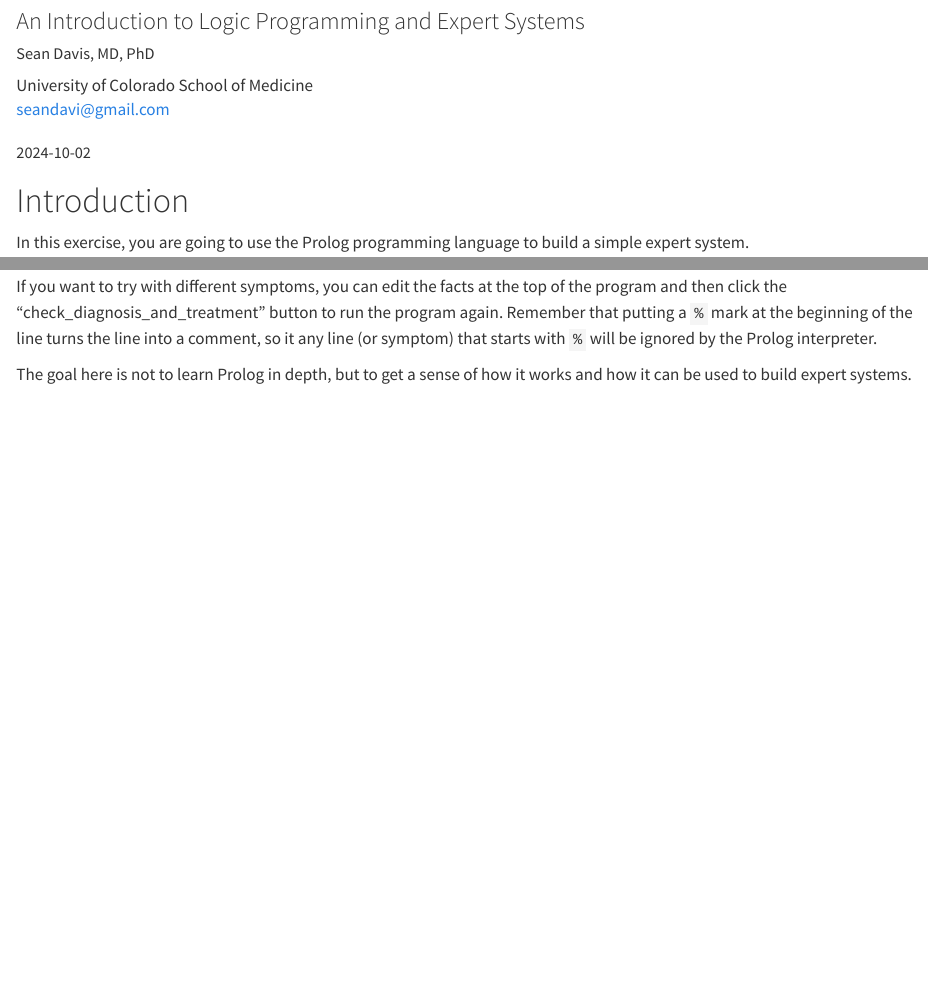
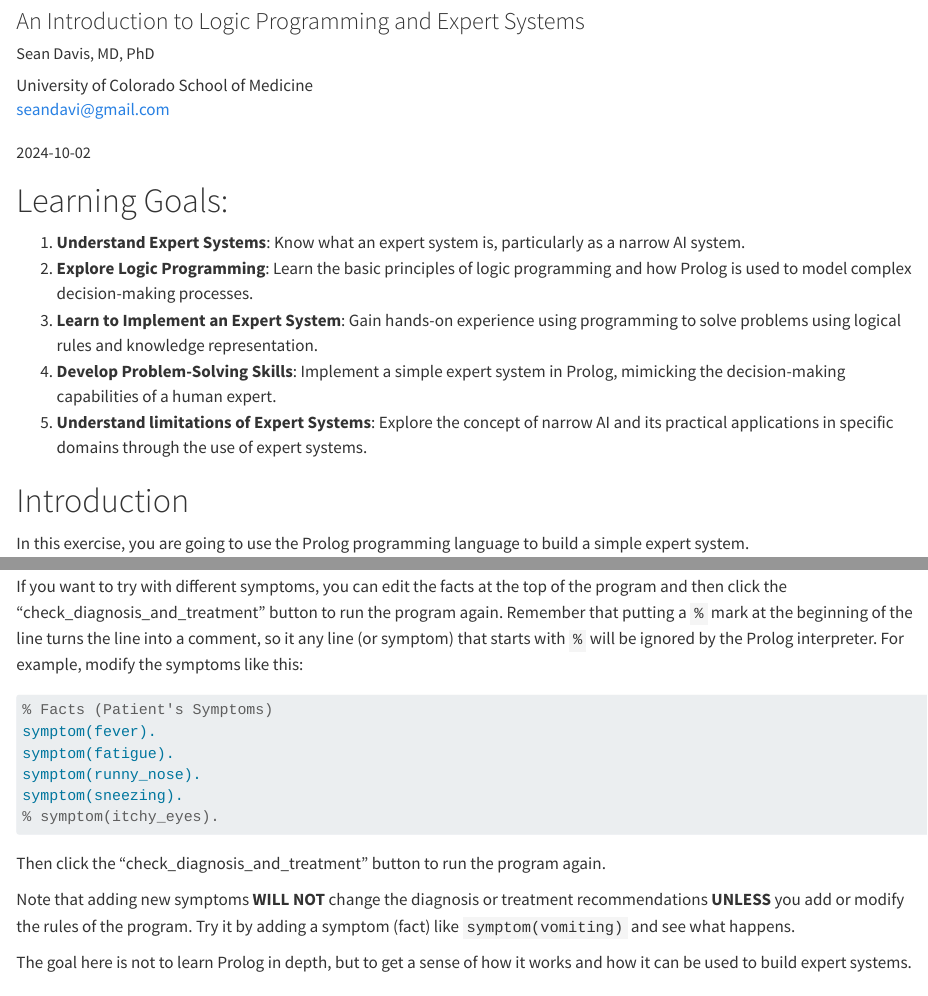
Before and after one commit to seandavi/IDPT-8079, a Quarto document (Exercises/aom-expert-system/play-with-prolog.qmd): the page in a window 1100 px wide, from 80 px down, and a second part further down, joined at a grey line. Rendered offline with R 4.5, knitr and Pandoc in place of Quarto, with nearby package versions; long lines of code are wrapped.

Commit message:
Built site for gh-pages

````diff
--- a/Exercises/aom-expert-system/play-with-prolog.qmd
+++ b/Exercises/aom-expert-system/play-with-prolog.qmd
@@ -11,6 +11,15 @@ format:
       theme: forest
 date: 2024-10-02
 ---
+
+
+# Learning Goals:
+
+1. **Understand Expert Systems**: Know what an expert system is, particularly as a narrow AI system.
+2. **Explore Logic Programming**: Learn the basic principles of logic programming and how Prolog is used to model complex decision-making processes.
+3. **Learn to Implement an Expert System**: Gain hands-on experience using programming to solve problems using logical rules and knowledge representation.
+4. **Develop Problem-Solving Skills**: Implement a simple expert system in Prolog, mimicking the decision-making capabilities of a human expert.
+5. **Understand limitations of Expert Systems**: Explore the concept of narrow AI and its practical applications in specific domains through the use of expert systems.
 
 
 # Introduction
@@ -293,4 +302,3 @@ When you visit the link, you'll see something like this:
 
 You can click the BOTTOM blue button next to the "check_diagnosis_and_treatment" button to execute the program and see the results.
 
-If you want to try with different symptoms, you can edit the facts at the top of the program and then click the "check_diagnosis_and_treatment" button to run the program again. Remember that putting a `%` mark at the beginning of the line turns the line into a comment, so it any line (or symptom) that starts with `%` will be ignored by the Prolog interpreter.
@@ -297,3 +307,17 @@ If you want to try with different symptoms, you can edit the facts at the top of
+If you want to try with different symptoms, you can edit the facts at the top of the program and then click the "check_diagnosis_and_treatment" button to run the program again. Remember that putting a `%` mark at the beginning of the line turns the line into a comment, so it any line (or symptom) that starts with `%` will be ignored by the Prolog interpreter. For example, modify the symptoms like this:
+
+```prolog
+% Facts (Patient's Symptoms)
+symptom(fever).
+symptom(fatigue).
+symptom(runny_nose).
+symptom(sneezing).
+% symptom(itchy_eyes).
+```
+
+Then click the "check_diagnosis_and_treatment" button to run the program again.
+
+Note that adding new symptoms **WILL NOT** change the diagnosis or treatment recommendations **UNLESS** you add or modify the rules of the program. Try it by adding a symptom (fact) like `symptom(vomiting)` and see what happens.
 
 The goal here is not to learn Prolog in depth, but to get a sense of how it works and how it can be used to build expert systems.
 
````
Also changed, not shown: index.html, search.json, talks/ml-intro/index.html, Exercises/aom-expert-system/play-with-prolog.qmd (2 more changed lines), 2 other files.
